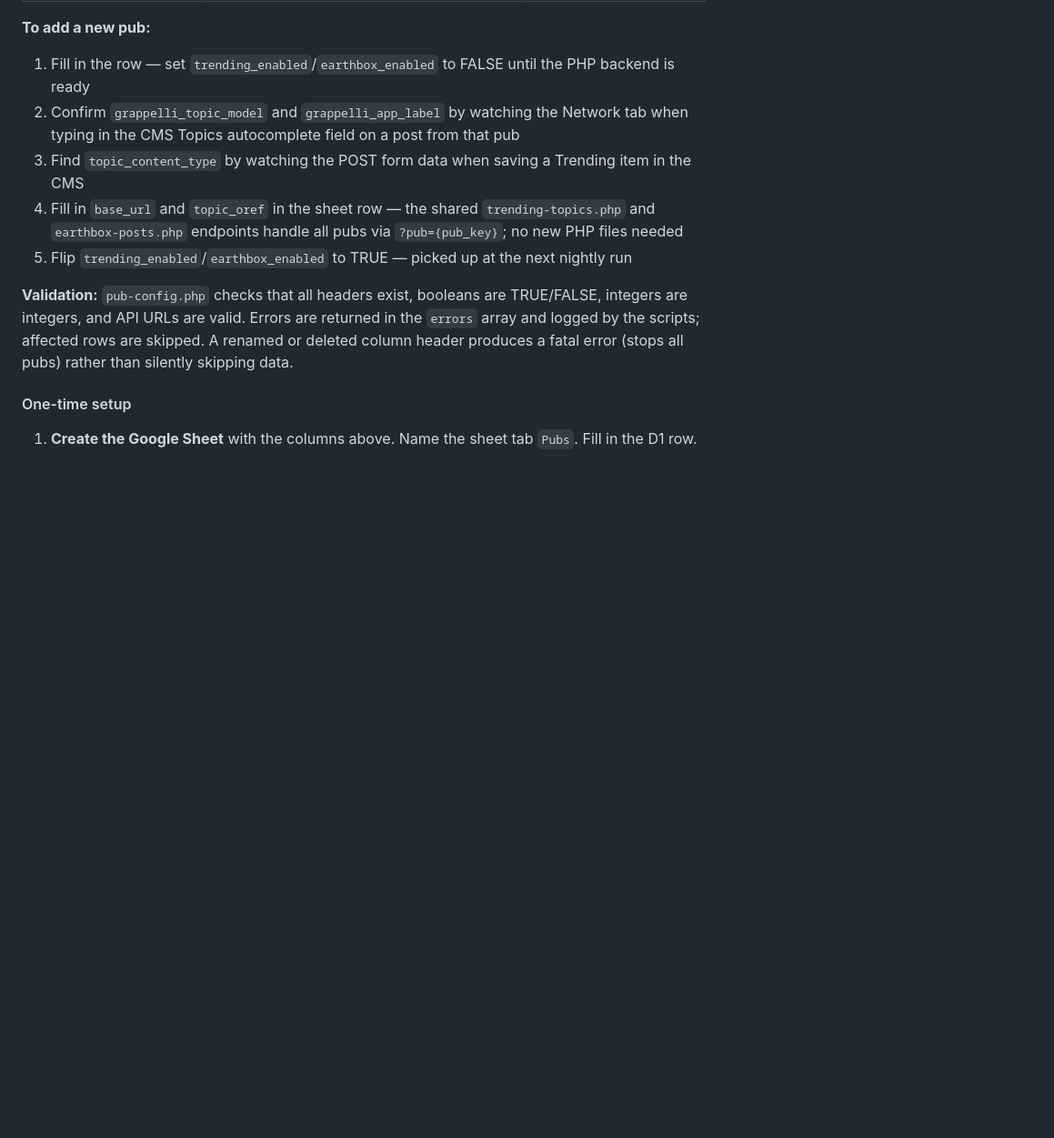
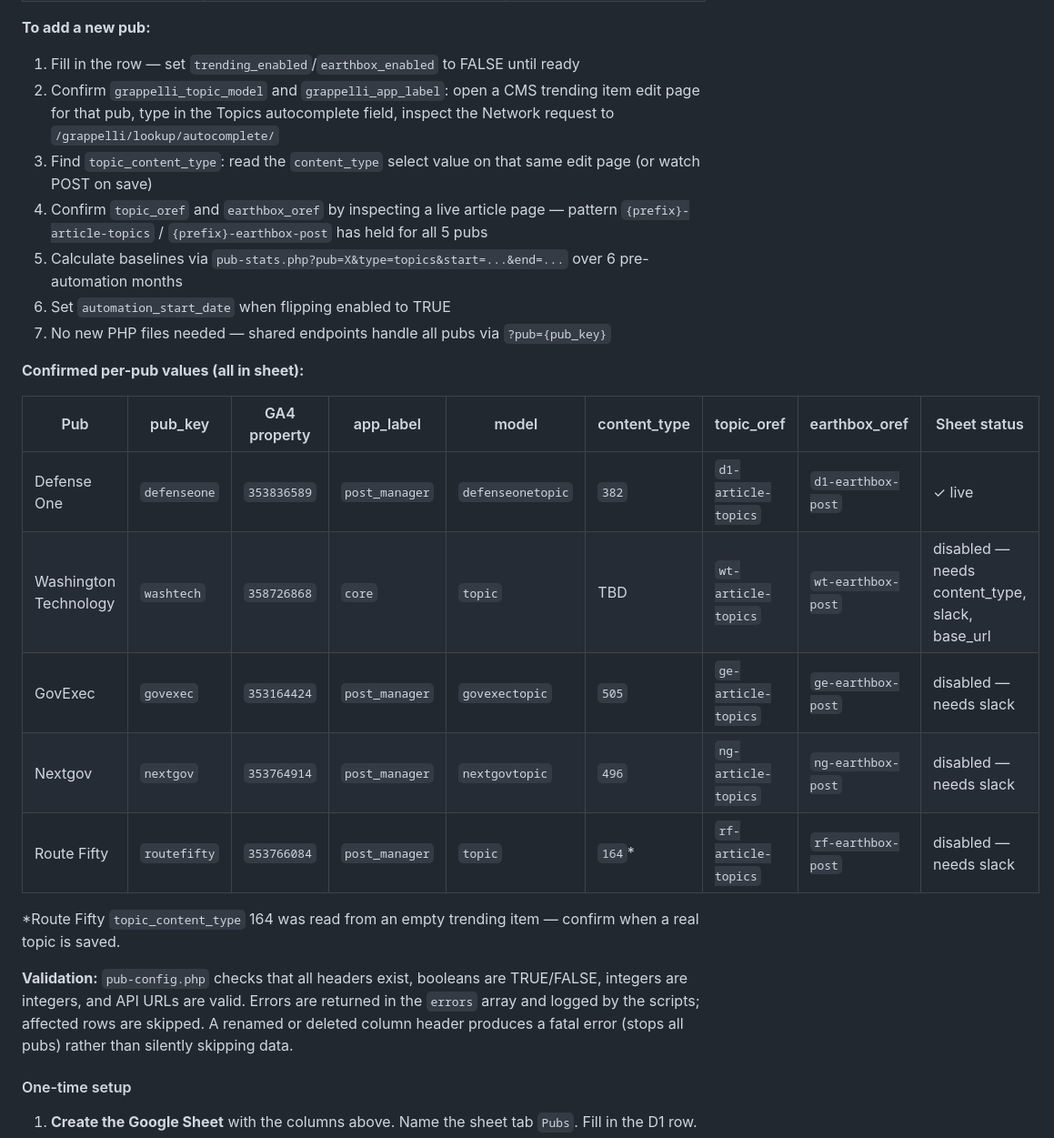
Before and after one commit to bpeniston/headline-lab, a Markdown page: SETUP.md, the part around one of its changes. Shown at 91% size. GitHub-like rendering; blank space fills up the shorter version.

```diff
--- a/SETUP.md
+++ b/SETUP.md
@@ -113,11 +111,25 @@ Row 1 = column headers, row 2 = human-readable descriptions (skipped by script),
 | `earthbox_baseline` | `1795` | Pre-automation monthly avg for Earthbox widget clicks (integer). Leave blank if not yet calculated |
 
 **To add a new pub:**
-1. Fill in the row — set `trending_enabled`/`earthbox_enabled` to FALSE until the PHP backend is ready
-2. Confirm `grappelli_topic_model` and `grappelli_app_label` by watching the Network tab when typing in the CMS Topics autocomplete field on a post from that pub
-3. Find `topic_content_type` by watching the POST form data when saving a Trending item in the CMS
-4. Fill in `base_url` and `topic_oref` in the sheet row — the shared `trending-topics.php` and `earthbox-posts.php` endpoints handle all pubs via `?pub={pub_key}`; no new PHP files needed
-5. Flip `trending_enabled`/`earthbox_enabled` to TRUE — picked up at the next nightly run
+1. Fill in the row — set `trending_enabled`/`earthbox_enabled` to FALSE until ready
+2. Confirm `grappelli_topic_model` and `grappelli_app_label`: open a CMS trending item edit page for that pub, type in the Topics autocomplete field, inspect the Network request to `/grappelli/lookup/autocomplete/`
+3. Find `topic_content_type`: read the `content_type` select value on that same edit page (or watch POST on save)
+4. Confirm `topic_oref` and `earthbox_oref` by inspecting a live article page — pattern `{prefix}-article-topics` / `{prefix}-earthbox-post` has held for all 5 pubs
+5. Calculate baselines via `pub-stats.php?pub=X&type=topics&start=...&end=...` over 6 pre-automation months
+6. Set `automation_start_date` when flipping enabled to TRUE
+7. No new PHP files needed — shared endpoints handle all pubs via `?pub={pub_key}`
+
+**Confirmed per-pub values (all in sheet):**
+
+| Pub | pub_key | GA4 property | app_label | model | content_type | topic_oref | earthbox_oref | Sheet status |
+|---|---|---|---|---|---|---|---|---|
+| Defense One | `defenseone` | `353836589` | `post_manager` | `defenseonetopic` | `382` | `d1-article-topics` | `d1-earthbox-post` | ✓ live |
+| Washington Technology | `washtech` | `358726868` | `core` | `topic` | TBD | `wt-article-topics` | `wt-earthbox-post` | disabled — needs content_type, slack, base_url |
+| GovExec | `govexec` | `353164424` | `post_manager` | `govexectopic` | `505` | `ge-article-topics` | `ge-earthbox-post` | disabled — needs slack |
+| Nextgov | `nextgov` | `353764914` | `post_manager` | `nextgovtopic` | `496` | `ng-article-topics` | `ng-earthbox-post` | disabled — needs slack |
+| Route Fifty | `routefifty` | `353766084` | `post_manager` | `topic` | `164`* | `rf-article-topics` | `rf-earthbox-post` | disabled — needs slack |
+
+*Route Fifty `topic_content_type` 164 was read from an empty trending item — confirm when a real topic is saved.
 
 **Validation:** `pub-config.php` checks that all headers exist, booleans are TRUE/FALSE, integers are integers, and API URLs are valid. Errors are returned in the `errors` array and logged by the scripts; affected rows are skipped. A renamed or deleted column header produces a fatal error (stops all pubs) rather than silently skipping data.
 
```
Also changed, not shown: other parts of SETUP.md (+0 -2 lines), CLAUDE.md (+23 -22 lines).
